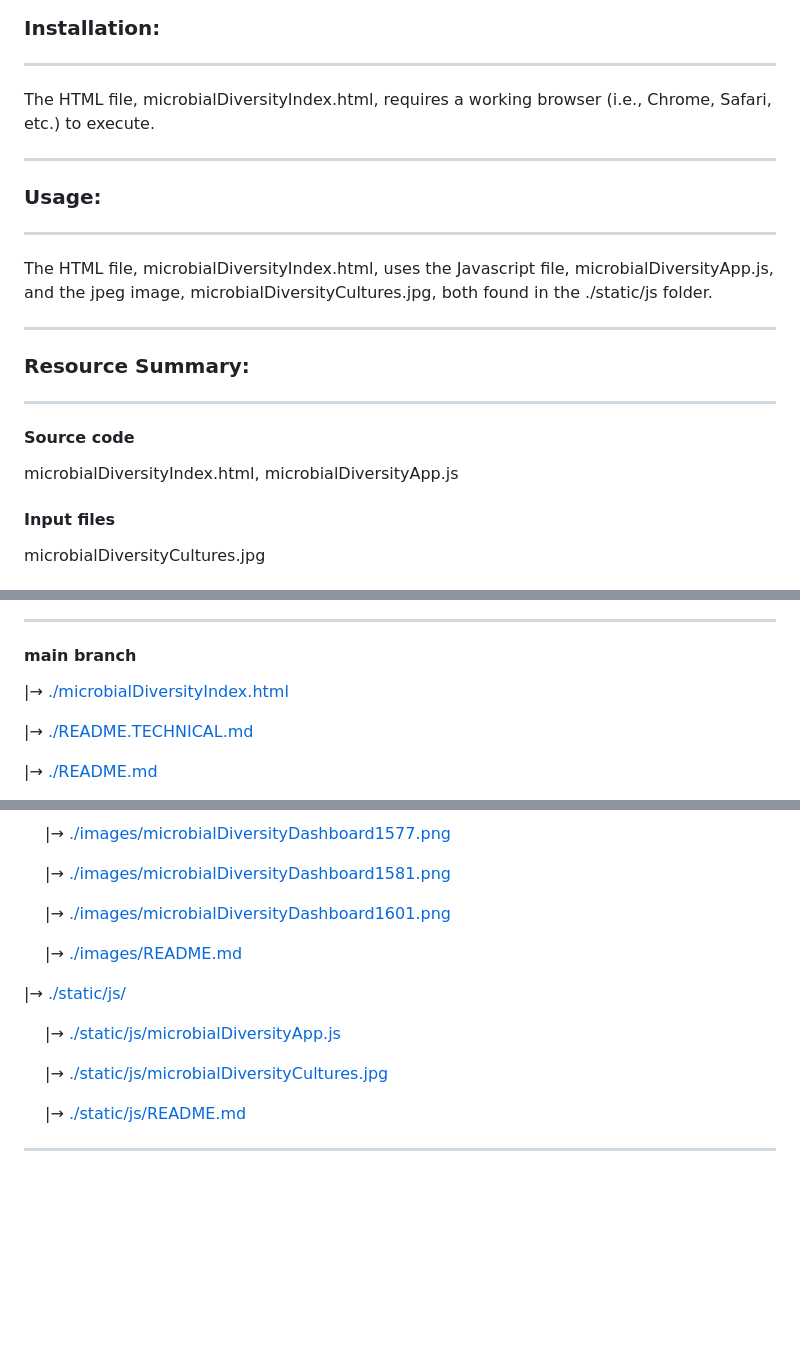
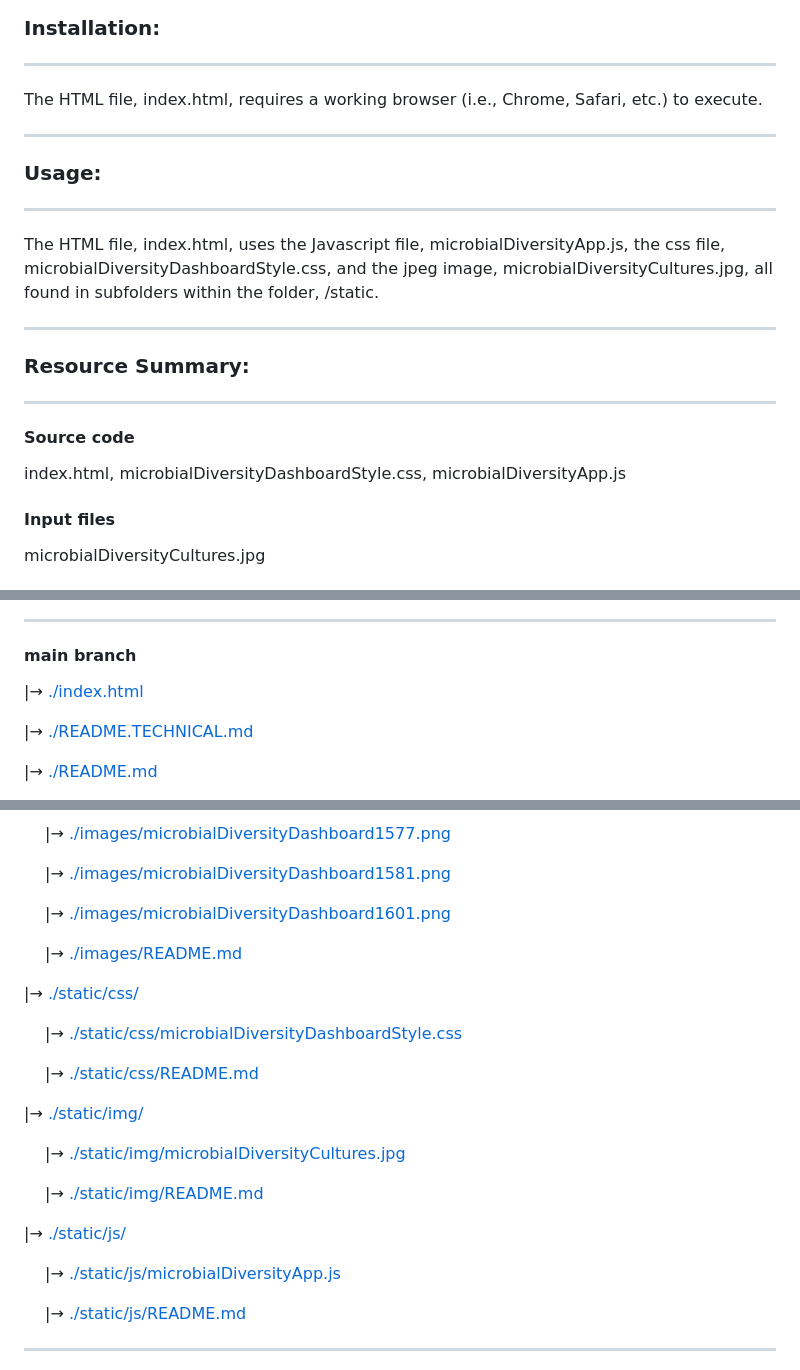
Before and after one commit to njamesgeorge1223/Microbial-Diversity-Dashboard-with-Plotly, a Markdown page: README.TECHNICAL.md, 3 parts joined by grey strips. Drawn GitHub-style; blank space fills up the shorter version.

```diff
--- a/README.TECHNICAL.md
+++ b/README.TECHNICAL.md
@@ -6,7 +6,7 @@
 
 ----
 
-The HTML file, microbialDiversityIndex.html, requires a working browser (i.e., Chrome, Safari, etc.) to execute.
+The HTML file, index.html, requires a working browser (i.e., Chrome, Safari, etc.) to execute.
 
 ----
 
@@ -14,7 +14,7 @@ The HTML file, microbialDiversityIndex.html, requires a working browser (i.e., C
 
 ----
 
-The HTML file, microbialDiversityIndex.html, uses the Javascript file, microbialDiversityApp.js, and the jpeg image, microbialDiversityCultures.jpg, both found in the ./static/js folder.
+The HTML file, index.html, uses the Javascript file, microbialDiversityApp.js, the css file, microbialDiversityDashboardStyle.css, and the jpeg image, microbialDiversityCultures.jpg, all found in subfolders within the folder, /static.
 
 ----
 
@@ -24,7 +24,7 @@ The HTML file, microbialDiversityIndex.html, uses the Javascript file, microbial
 
 #### Source code
 
-microbialDiversityIndex.html, microbialDiversityApp.js
+index.html, microbialDiversityDashboardStyle.css, microbialDiversityApp.js
 
 #### Input files
 
@@ -52,7 +52,7 @@ HTML, Javascript, Plotly, Visual Studio Code
 
 #### main branch
 
-|&rarr; [./microbialDiversityIndex.html](./microbialDiversityIndex.html)
+|&rarr; [./index.html](./index.html)
 
 |&rarr; [./README.TECHNICAL.md](./README.TECHNICAL.md)
 
@@ -388,11 +388,21 @@ HTML, Javascript, Plotly, Visual Studio Code
 
   &emsp; |&rarr; [./images/README.md](./images/README.md)
 
+|&rarr; [./static/css/](./static/css/)
+
+  &emsp; |&rarr; [./static/css/microbialDiversityDashboardStyle.css](./static/css/microbialDiversityDashboardStyle.css)
+
+  &emsp; |&rarr; [./static/css/README.md](./static/css/README.md)
+
+|&rarr; [./static/img/](./static/img/)
+
+  &emsp; |&rarr; [./static/img/microbialDiversityCultures.jpg](./static/img/microbialDiversityCultures.jpg)
+
+  &emsp; |&rarr; [./static/img/README.md](./static/img/README.md)
+
 |&rarr; [./static/js/](./static/js/)
 
   &emsp; |&rarr; [./static/js/microbialDiversityApp.js](./PyBank/Analysis/microbialDiversityApp.js)
-
-  &emsp; |&rarr; [./static/js/microbialDiversityCultures.jpg](./PyBank/Analysis/microbialDiversityCultures.jpg)
 
   &emsp; |&rarr; [./static/js/README.md](./static/js/README.md)
 
```
